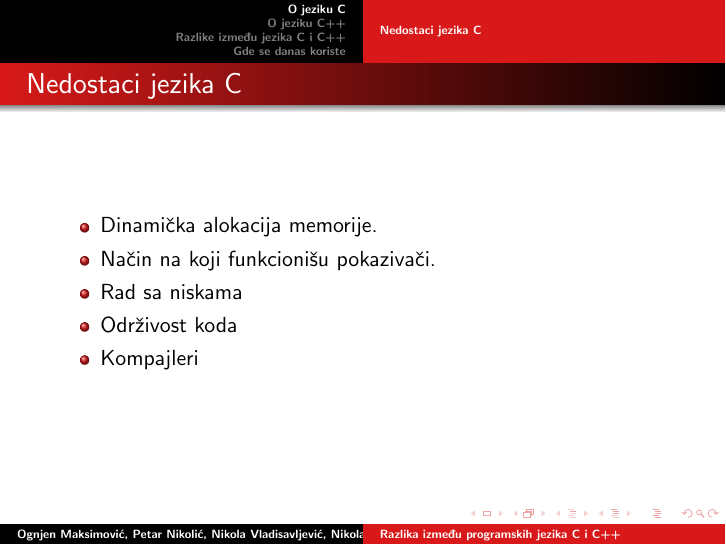
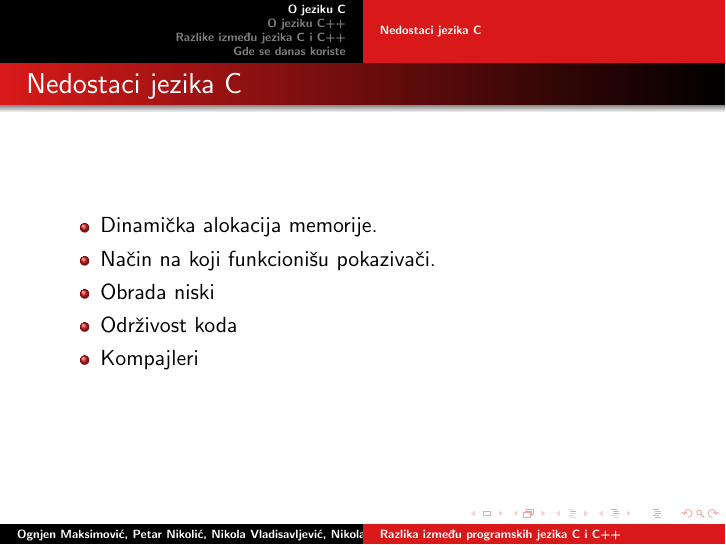
Before and after one commit to nikola-vladisavljevic/9_TNP2022, LaTeX slides (Prezentacija/9_prezentacija_CuturicMaksimovicVladisavljevicNikolic.tex): page 3 of 8. Compiled offline with pdfLaTeX.

Commit message:
Dodata prezentacija

```diff
--- a/Prezentacija/9_prezentacija_CuturicMaksimovicVladisavljevicNikolic.tex
+++ b/Prezentacija/9_prezentacija_CuturicMaksimovicVladisavljevicNikolic.tex
@@ -45,7 +45,7 @@
 	\begin{itemize}
 	    \item Dinamička alokacija memorije.
 		\item Način na koji funkcionišu pokazivači.
-        \item Rad sa niskama
+        \item Obrada niski
         \item Održivost koda
         \item Kompajleri
 	\end{itemize}
```
Also changed, not shown: Prezentacija/9_prezentacija_CuturicMaksimovicVladisavljevicNikolic.pdf.
